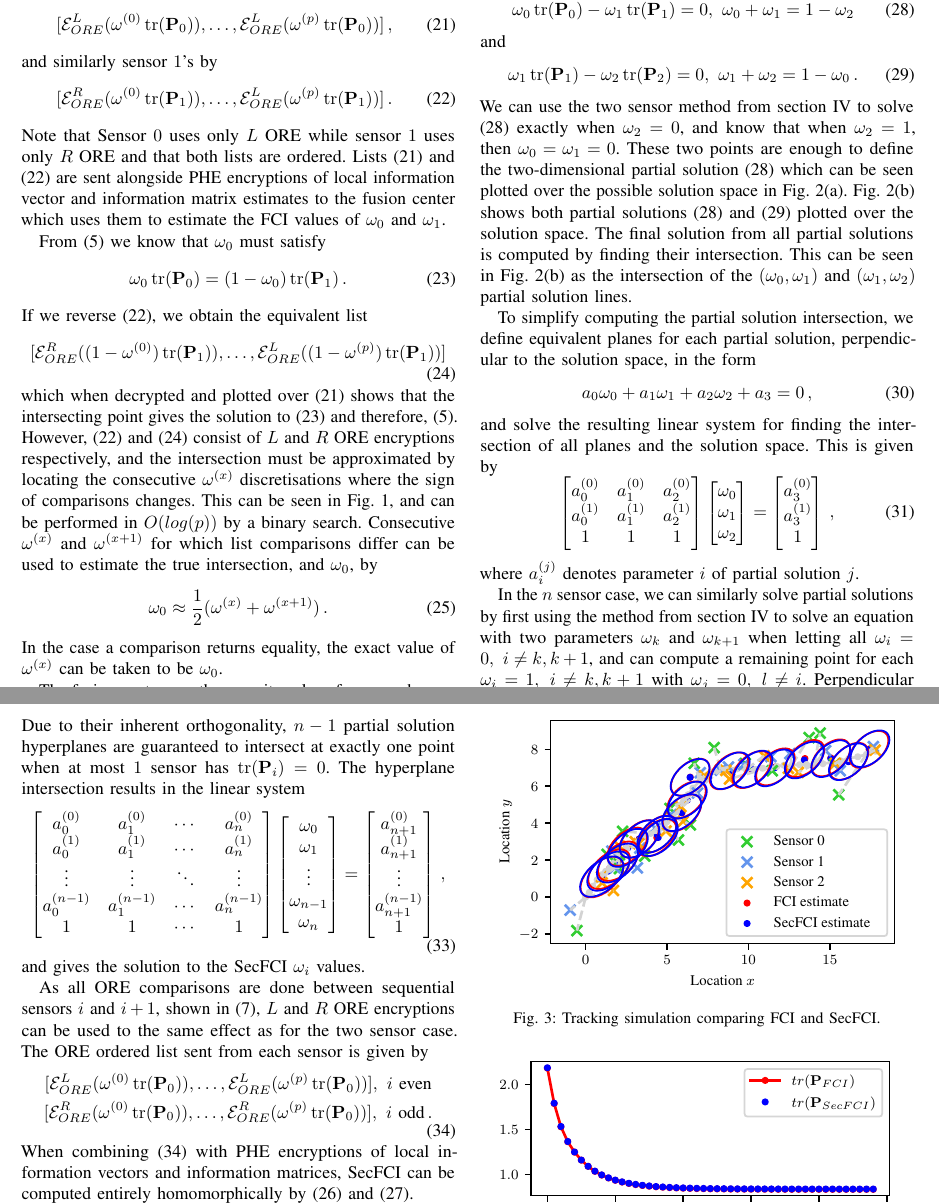
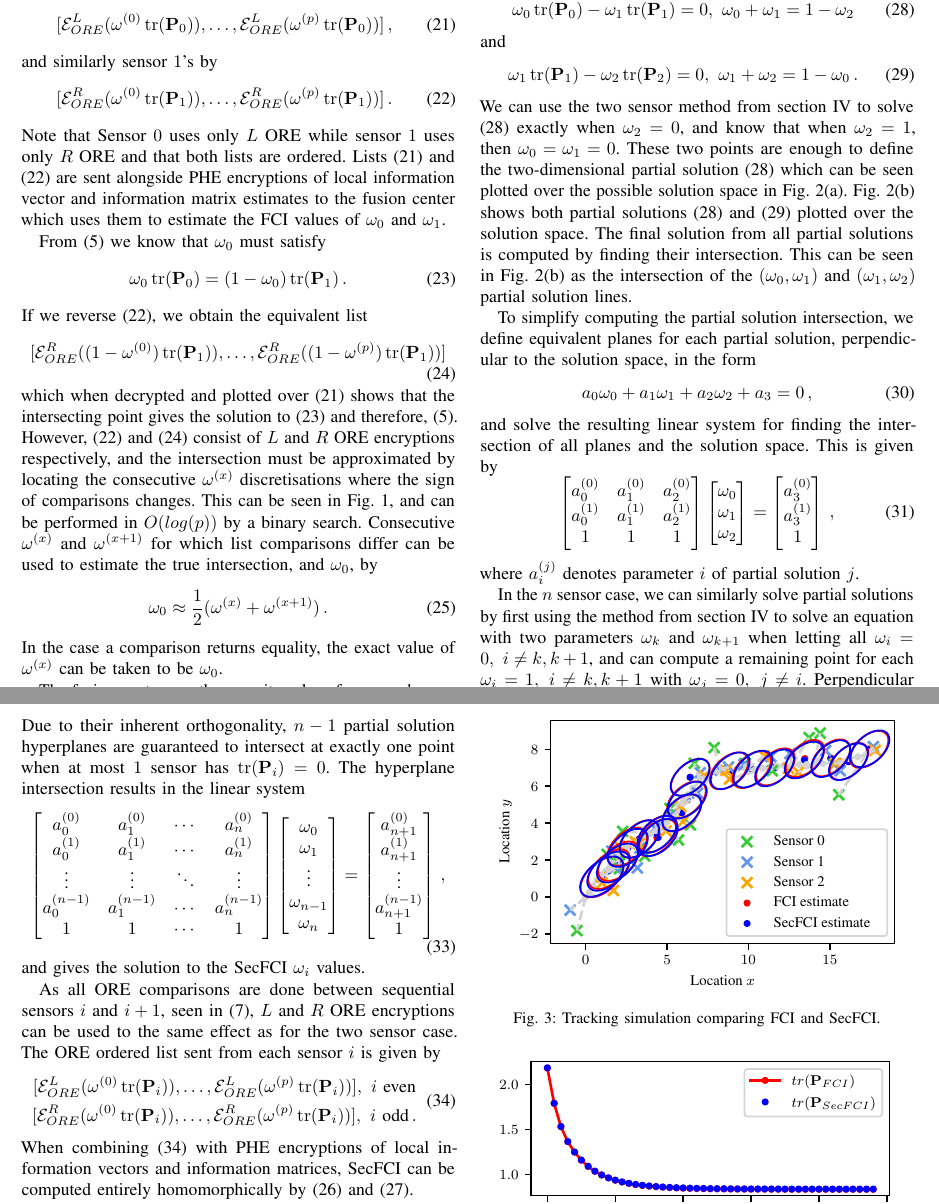
Before and after one commit to omubtcezq/SecureFastCovarianceIntersection, a LaTeX paper (main.tex): two parts of pages 4 and 5 of 6, joined at a grey line, cut so that both start at the same text. Compiled offline with pdfLaTeX.

Commit message:
Last tiny fixes

```diff
--- a/main.tex
+++ b/main.tex
@@ -286,7 +286,7 @@ and computed by each sensor $i$. Each $\omega^{(x)}$ is multiplied by $\tr(\mP_i
 \end{equation}
 and similarly sensor $1$'s by
 \begin{equation}
-   [\mathcal{E}^R_{ORE}(\omega^{(0)}\tr(\mP_1)),\dots,\mathcal{E}^L_{ORE}(\omega^{(p)}\tr(\mP_1))]\,. \label{eqn:sen1_ore_list}
+   [\mathcal{E}^R_{ORE}(\omega^{(0)}\tr(\mP_1)),\dots,\mathcal{E}^R_{ORE}(\omega^{(p)}\tr(\mP_1))]\,. \label{eqn:sen1_ore_list}
 \end{equation}
 Note that Sensor $0$ uses only $L$ ORE while sensor $1$ uses only $R$ ORE and that both lists are ordered. Lists \eqref{eqn:sen0_ore_list} and \eqref{eqn:sen1_ore_list} are sent alongside PHE encryptions of local information vector and information matrix estimates to the fusion center which uses them to estimate the FCI values of $\omega_0$ and $\omega_1$.
 
@@ -296,7 +296,7 @@ From \eqref{eqn:fci_2sen_omega_sum_eq} we know that $\omega_0$ must satisfy
 \end{equation}
 If we reverse \eqref{eqn:sen1_ore_list}, we obtain the equivalent list
 \begin{equation}
-   [\mathcal{E}^R_{ORE}((1-\omega^{(0)})\tr(\mP_1)),\dots,\mathcal{E}^L_{ORE}((1-\omega^{(p)})\tr(\mP_1))] \label{eqn:sen2_ore_rev_list}
+   [\mathcal{E}^R_{ORE}((1-\omega^{(0)})\tr(\mP_1)),\dots,\mathcal{E}^R_{ORE}((1-\omega^{(p)})\tr(\mP_1))] \label{eqn:sen2_ore_rev_list}
 \end{equation}
 which when decrypted and plotted over \eqref{eqn:sen0_ore_list} shows that the intersecting point gives the solution to \eqref{eqn:secfci_2sen_intersect} and therefore, \eqref{eqn:fci_2sen_omega_sum_eq}. However, \eqref{eqn:sen1_ore_list} and \eqref{eqn:sen2_ore_rev_list} consist of $L$ and $R$ ORE encryptions respectively, and the intersection must be approximated by locating the consecutive $\omega^{(x)}$ discretisations where the sign of comparisons changes. This can be seen in Fig. \ref{fig:2_sensor_sol}, and can be performed in $O(log(p))$ by a binary search.
 \begin{figure}[tb]
@@ -405,7 +405,7 @@ and solve the resulting linear system for finding the intersection of all planes
 \end{equation}
 where $a_i^{(j)}$ denotes parameter $i$ of partial solution $j$.
 
-In the $n$ sensor case, we can similarly solve partial solutions by first using the method from section \ref{sec:secfci} to solve an equation with two parameters $\omega_k$ and $\omega_{k+1}$ when letting all $\omega_i=0,\ i\neq k,k+1$, and can compute a remaining point for each $\omega_i=1,\ i\neq k,k+1$ with $\omega_j=0,\ l\neq i$. Perpendicular hyperplanes can then be similarly defined in the form
+In the $n$ sensor case, we can similarly solve partial solutions by first using the method from section \ref{sec:secfci} to solve an equation with two parameters $\omega_k$ and $\omega_{k+1}$ when letting all $\omega_i=0,\ i\neq k,k+1$, and can compute a remaining point for each $\omega_i=1,\ i\neq k,k+1$ with $\omega_j=0,\ j\neq i$. Perpendicular hyperplanes can then be similarly defined in the form
 \begin{equation}
    a_0\omega_0 + \dots +a_n\omega_n + a_{n+1} = 0\,. \label{eqn:nsen_plane_eq}
 \end{equation}
@@ -436,11 +436,11 @@ Due to their inherent orthogonality, $n-1$ partial solution hyperplanes are guar
 \end{equation}
 and gives the solution to the SecFCI $\omega_i$ values.
 
-As all ORE comparisons are done between sequential sensors $i$ and $i+1$, shown in \eqref{eqn:fci_eq}, $L$ and $R$ ORE encryptions can be used to the same effect as for the two sensor case. The ORE ordered list sent from each sensor is given by
+As all ORE comparisons are done between sequential sensors $i$ and $i+1$, seen in \eqref{eqn:fci_eq}, $L$ and $R$ ORE encryptions can be used to the same effect as for the two sensor case. The ORE ordered list sent from each sensor $i$ is given by
 \begin{equation}
    \begin{gathered} \label{eqn:sensor_lists}
-      [\mathcal{E}^L_{ORE}(\omega^{(0)}\tr(\mP_0)),\dots,\mathcal{E}^L_{ORE}(\omega^{(p)}\tr(\mP_0))],\ i\text{ even} \\
-      [\mathcal{E}^R_{ORE}(\omega^{(0)}\tr(\mP_0)),\dots,\mathcal{E}^R_{ORE}(\omega^{(p)}\tr(\mP_0))],\ i\text{ odd}\,.
+      [\mathcal{E}^L_{ORE}(\omega^{(0)}\tr(\mP_i)),\dots,\mathcal{E}^L_{ORE}(\omega^{(p)}\tr(\mP_i))],\ i\text{ even} \\
+      [\mathcal{E}^R_{ORE}(\omega^{(0)}\tr(\mP_i)),\dots,\mathcal{E}^R_{ORE}(\omega^{(p)}\tr(\mP_i))],\ i\text{ odd}\,.
    \end{gathered}
 \end{equation}
 When combining \eqref{eqn:sensor_lists} with PHE encryptions of local information vectors and information matrices, SecFCI can be computed entirely homomorphically by \eqref{eqn:n_sen_paillier_ci_cov} and \eqref{eqn:n_sen_paillier_ci_estimate}.
```
Also changed, not shown: main.pdf, main.tex (4 more changed lines).
